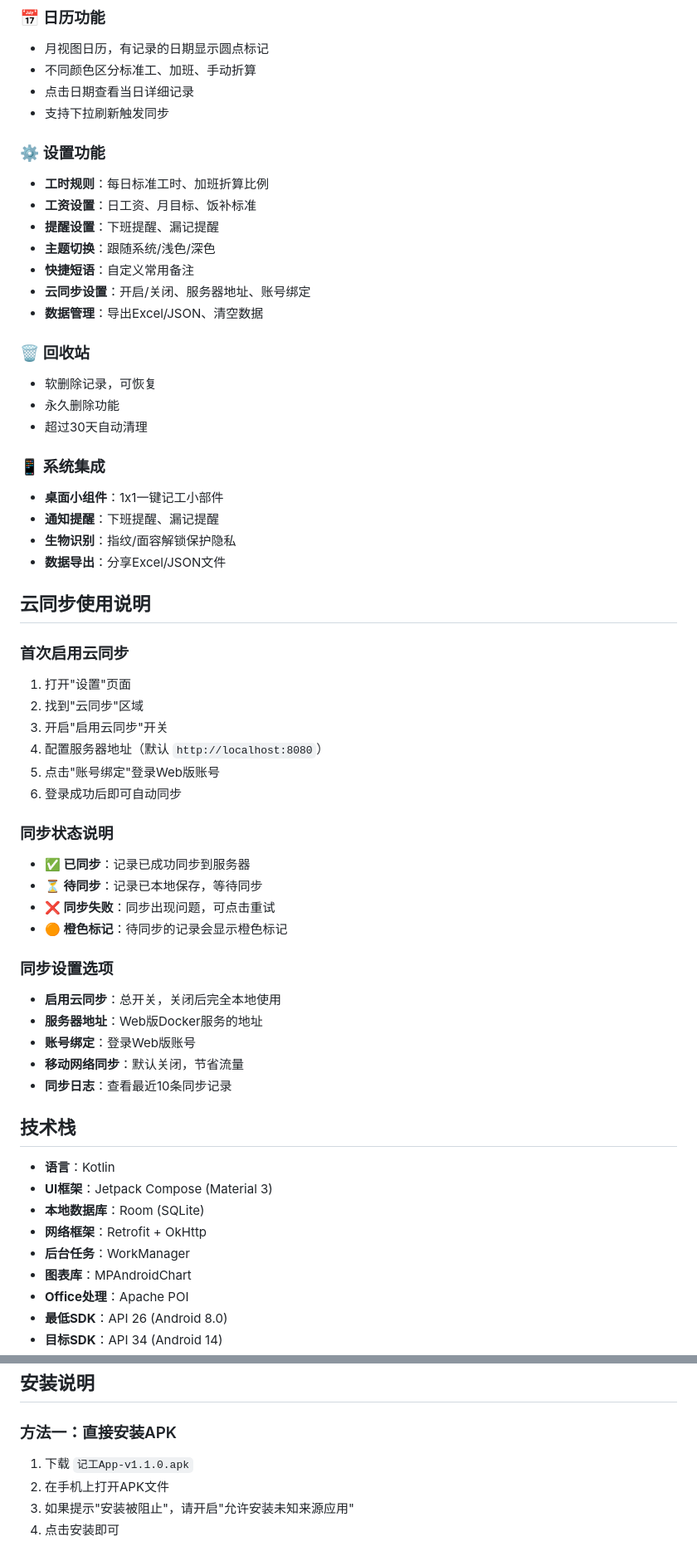
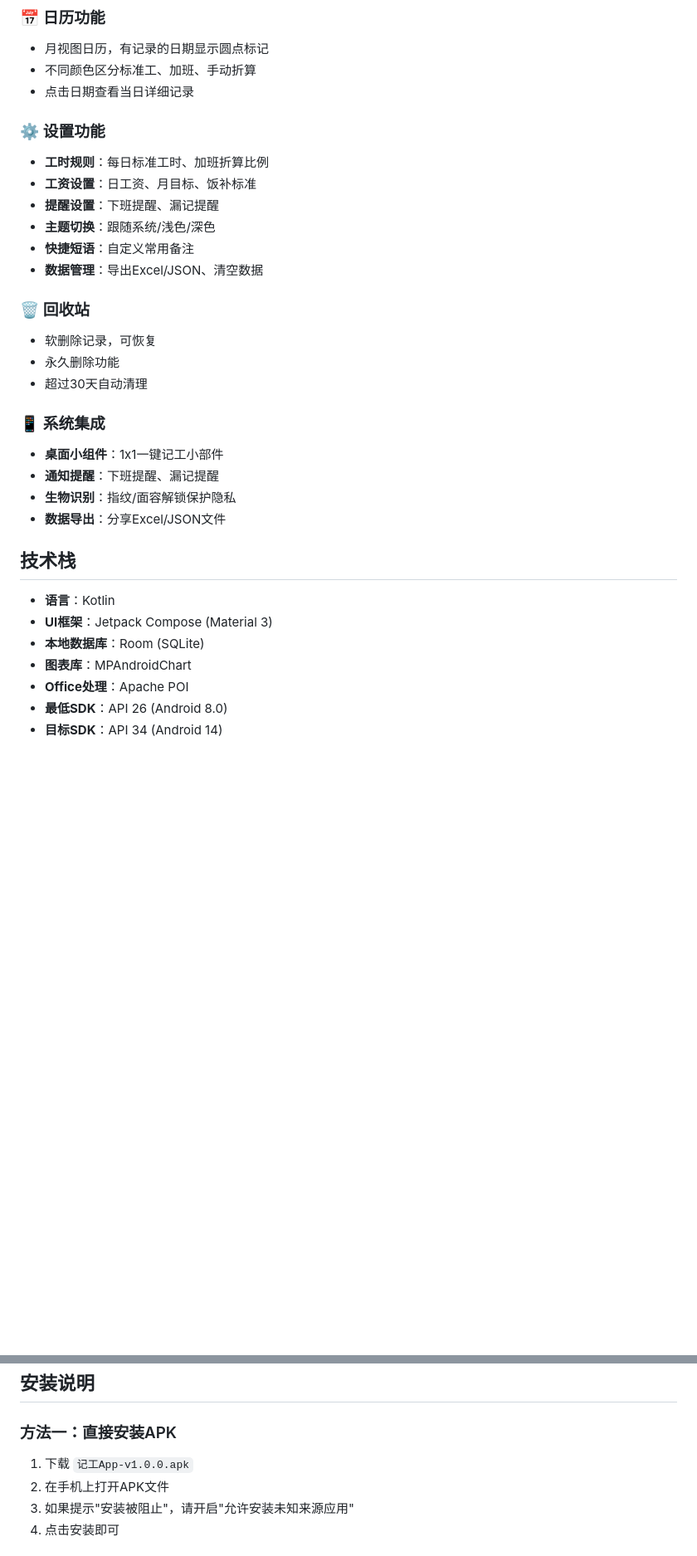
Before and after one commit to a164162007-byte/jigong-app, a Markdown page: README.md, 2 parts joined by grey strips. Shown at 83% size. GitHub-like rendering; blank space fills up the shorter version.

```diff
--- a/README.md
+++ b/README.md
@@ -34,7 +24,6 @@
 - 月视图日历，有记录的日期显示圆点标记
 - 不同颜色区分标准工、加班、手动折算
 - 点击日期查看当日详细记录
-- 支持下拉刷新触发同步
 
 ### ⚙️ 设置功能
 - **工时规则**：每日标准工时、加班折算比例
@@ -42,7 +31,6 @@
 - **提醒设置**：下班提醒、漏记提醒
 - **主题切换**：跟随系统/浅色/深色
 - **快捷短语**：自定义常用备注
-- **云同步设置**：开启/关闭、服务器地址、账号绑定
 - **数据管理**：导出Excel/JSON、清空数据
 
 ### 🗑️ 回收站
@@ -56,36 +44,11 @@
 - **生物识别**：指纹/面容解锁保护隐私
 - **数据导出**：分享Excel/JSON文件
 
-## 云同步使用说明
-
-### 首次启用云同步
-1. 打开"设置"页面
-2. 找到"云同步"区域
-3. 开启"启用云同步"开关
-4. 配置服务器地址（默认 `http://localhost:8080`）
-5. 点击"账号绑定"登录Web版账号
-6. 登录成功后即可自动同步
-
-### 同步状态说明
-- **✅ 已同步**：记录已成功同步到服务器
-- **⏳ 待同步**：记录已本地保存，等待同步
-- **❌ 同步失败**：同步出现问题，可点击重试
-- **🟠 橙色标记**：待同步的记录会显示橙色标记
-
-### 同步设置选项
-- **启用云同步**：总开关，关闭后完全本地使用
-- **服务器地址**：Web版Docker服务的地址
-- **账号绑定**：登录Web版账号
-- **移动网络同步**：默认关闭，节省流量
-- **同步日志**：查看最近10条同步记录
-
 ## 技术栈
 
 - **语言**：Kotlin
 - **UI框架**：Jetpack Compose (Material 3)
 - **本地数据库**：Room (SQLite)
-- **网络框架**：Retrofit + OkHttp
-- **后台任务**：WorkManager
 - **图表库**：MPAndroidChart
 - **Office处理**：Apache POI
 - **最低SDK**：API 26 (Android 8.0)
@@ -100,7 +63,7 @@
 ## 安装说明
 
 ### 方法一：直接安装APK
-1. 下载 `记工App-v1.1.0.apk`
+1. 下载 `记工App-v1.0.0.apk`
 2. 在手机上打开APK文件
 3. 如果提示"安装被阻止"，请开启"允许安装未知来源应用"
 4. 点击安装即可
```
Also changed, not shown: other parts of README.md (+8 -46 lines).
